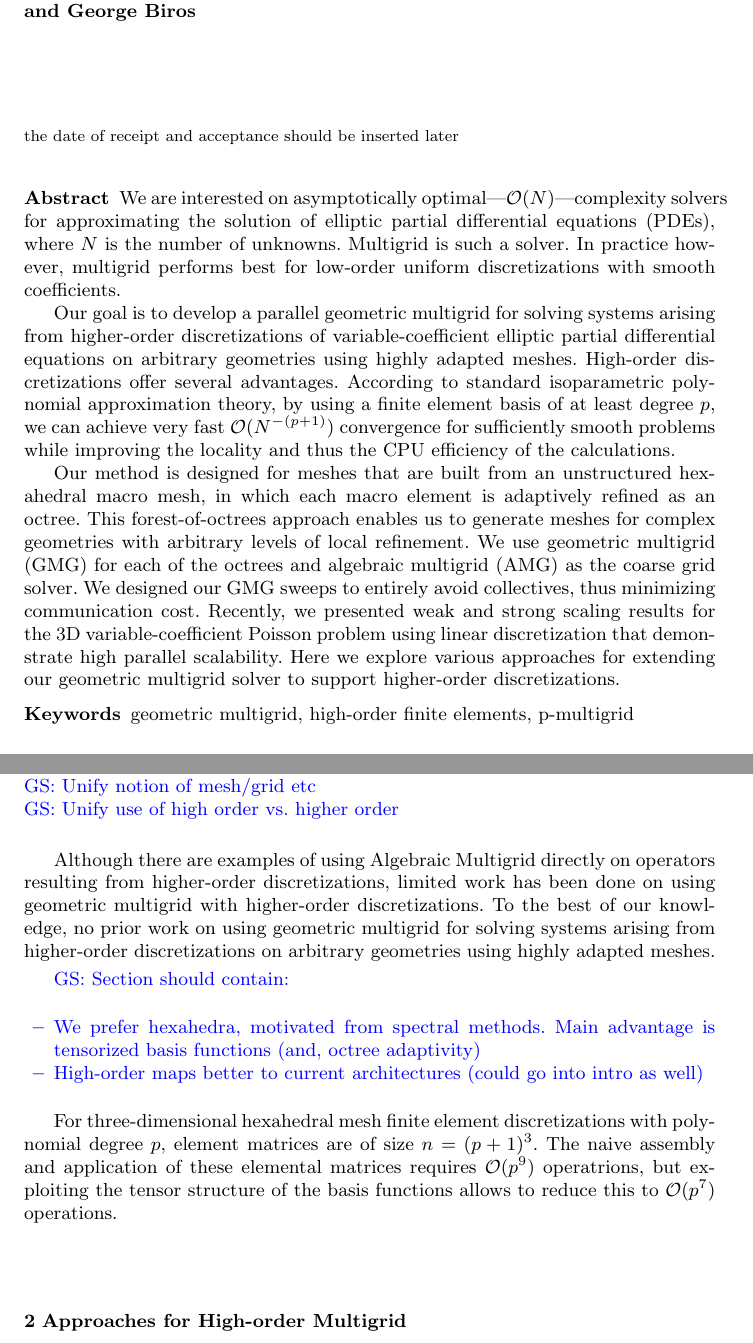
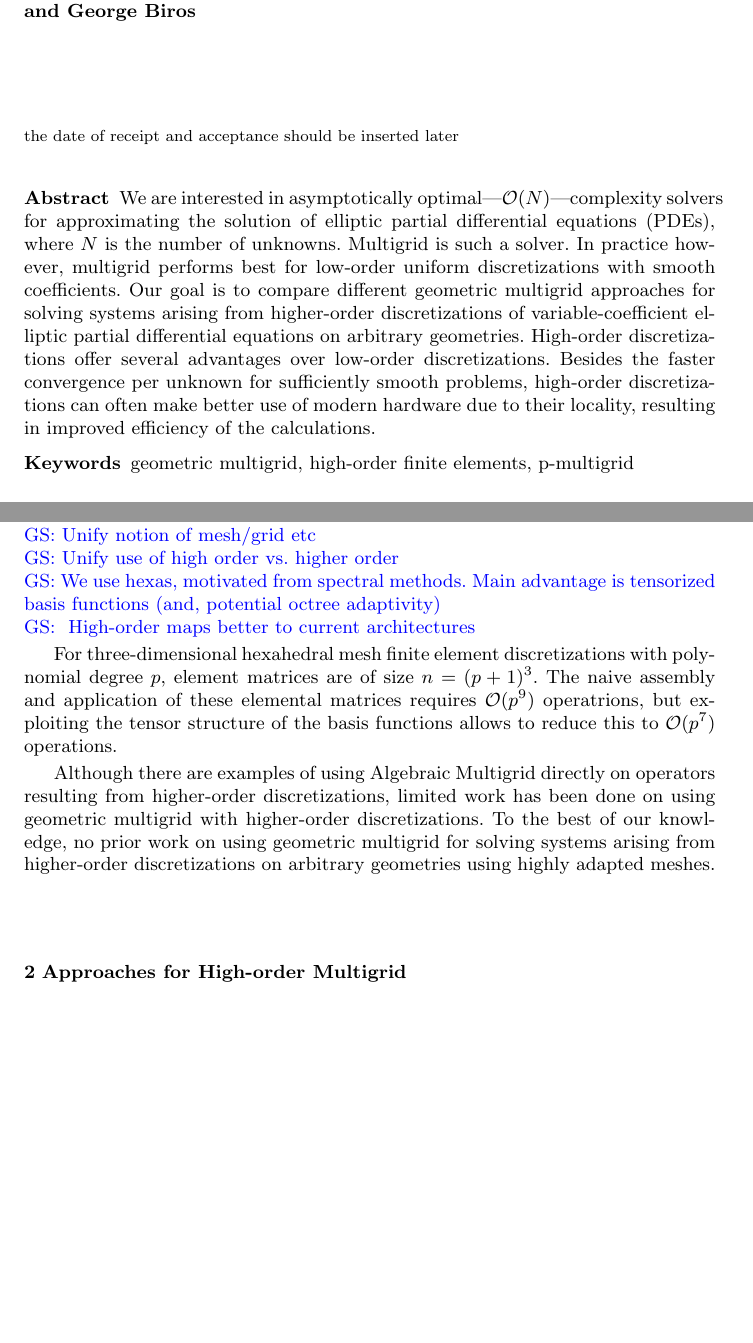
Before and after one commit to paralab/homg, a LaTeX paper (nla/homg.tex): two parts of pages 1 and 2 of 10, joined at a grey line, cut so that both start at the same text, the shorter picture padded with empty space. Compiled offline with pdfLaTeX.

Commit message:
clean up; remove placeholder text

```diff
--- a/nla/homg.tex
+++ b/nla/homg.tex
@@ -46,7 +46,26 @@ T\kern-.1667em\lower.7ex\hbox{E}\kern-.125emX}}
 \maketitle
 
 \begin{abstract}
-\input {homg_abstract.tex}
+We are interested in asymptotically
+optimal---$\mathcal{O}(N)$---complexity solvers for approximating the
+solution of elliptic partial differential equations (PDEs), where $N$
+is the number of unknowns.  Multigrid is such a solver. In practice
+however, multigrid performs best for low-order uniform discretizations
+with smooth coefficients.
+%
+Our goal is to compare different geometric multigrid approaches for
+solving systems arising from higher-order discretizations of
+variable-coefficient elliptic partial differential equations on
+arbitrary geometries. High-order discretizations offer several
+advantages over low-order discretizations. Besides the faster
+convergence per unknown for sufficiently smooth problems, high-order
+discretizations can often make better use of modern hardware due to
+their locality, resulting in improved efficiency of the calculations.
+%  According to standard isoparametric polynomial
+%approximation theory, by using a finite element basis of at least
+%degree $p$, we can achieve very fast $\mathcal{O}(N^{-(p+1)})$
+%convergence for sufficiently smooth problems while improving the
+%locality and thus the CPU efficiency of the calculations.
 \end{abstract}
 
 \keywords{geometric multigrid, high-order finite elements, p-multigrid}
@@ -89,6 +108,18 @@ Jacobi or Gauss-Seidel method.
 \gsnote{Needs a literature review.}\\
 \gsnote{Unify notion of mesh/grid etc}\\
 \gsnote{Unify use of high order vs.\ higher order}\\
+\gsnote{We use hexas, motivated from spectral methods. Main
+  advantage is tensorized basis functions (and, potential octree adaptivity)}\\
+\gsnote{ High-order maps better to current architectures}
+
+
+For three-dimensional hexahedral mesh finite element discretizations
+with polynomial degree $p$, element matrices are of size
+$n=(p+1)^3$. The naive assembly and application of these elemental
+matrices requires $\mathcal O(p^9)$ operatrions, but exploiting the
+tensor structure of the basis functions allows to reduce this to
+$\mathcal O(p^7)$ operations.
+
 
 Although there are examples of using Algebraic Multigrid directly on
 operators resulting from higher-order discretizations, limited work
@@ -116,14 +147,6 @@ discretizations on arbitrary geometries using highly adapted meshes.
 
 %\section{Meshing, High-order FEM}
 
-\gsnote{Section should contain:
-\begin{itemize}
-\item We prefer hexahedra, motivated from spectral methods. Main
-  advantage is tensorized basis functions (and, octree adaptivity)
-\item High-order maps better to current architectures (could go into
-  intro as well)
-\end{itemize}
-}
 
 %Our method is designed for meshes that are built from an unstructured
 %hexahedral macro mesh, in which each macro element is adaptively
@@ -138,13 +161,6 @@ discretizations on arbitrary geometries using highly adapted meshes.
 %demonstrate high parallel scalability. Here we explore various
 %approaches for extending our geometric multigrid solver to support
 %higher-order discretizations.
-
-For three-dimensional hexahedral mesh finite element discretizations
-with polynomial degree $p$, element matrices are of size
-$n=(p+1)^3$. The naive assembly and application of these elemental
-matrices requires $\mathcal O(p^9)$ operatrions, but exploiting the
-tensor structure of the basis functions allows to reduce this to
-$\mathcal O(p^7)$ operations.
 
 
 \section{Approaches for High-order Multigrid}
```
Also changed, not shown: nla/homg.tex (2 more changed lines).
